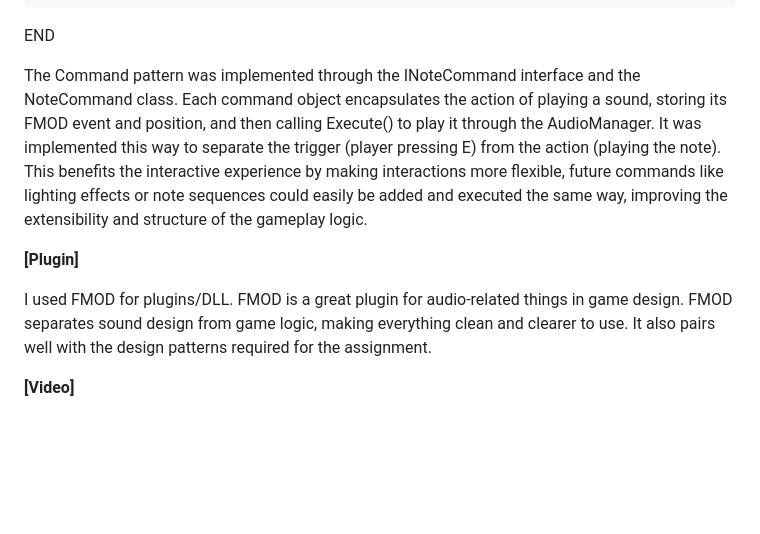
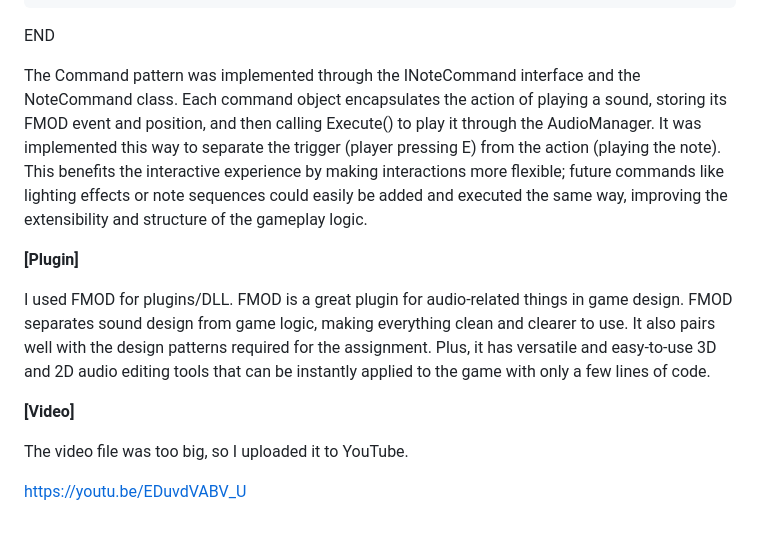
Before and after one commit to xXToxicCatYT/GameEngineProject, a Markdown page: README.md, the part around the change. Rendered like a GitHub page; blank space fills up the shorter version.

```diff
--- a/README.md
+++ b/README.md
@@ -82,10 +82,14 @@ CLASS NoteCommand IMPLEMENTS INoteCommand
     END
 END
 
-The Command pattern was implemented through the INoteCommand interface and the NoteCommand class. Each command object encapsulates the action of playing a sound, storing its FMOD event and position, and then calling Execute() to play it through the AudioManager. It was implemented this way to separate the trigger (player pressing E) from the action (playing the note). This benefits the interactive experience by making interactions more flexible, future commands like lighting effects or note sequences could easily be added and executed the same way, improving the extensibility and structure of the gameplay logic.
+The Command pattern was implemented through the INoteCommand interface and the NoteCommand class. Each command object encapsulates the action of playing a sound, storing its FMOD event and position, and then calling Execute() to play it through the AudioManager. It was implemented this way to separate the trigger (player pressing E) from the action (playing the note). This benefits the interactive experience by making interactions more flexible; future commands like lighting effects or note sequences could easily be added and executed the same way, improving the extensibility and structure of the gameplay logic.
 
 **[Plugin]**
 
-I used FMOD for plugins/DLL. FMOD is a great plugin for audio-related things in game design. FMOD separates sound design from game logic, making everything clean and clearer to use. It also pairs well with the design patterns required for the assignment.
+I used FMOD for plugins/DLL. FMOD is a great plugin for audio-related things in game design. FMOD separates sound design from game logic, making everything clean and clearer to use. It also pairs well with the design patterns required for the assignment. Plus, it has versatile and easy-to-use 3D and 2D audio editing tools that can be instantly applied to the game with only a few lines of code.
 
 **[Video]**
+
+The video file was too big, so I uploaded it to YouTube.
+
+https://youtu.be/EDuvdVABV_U
```
